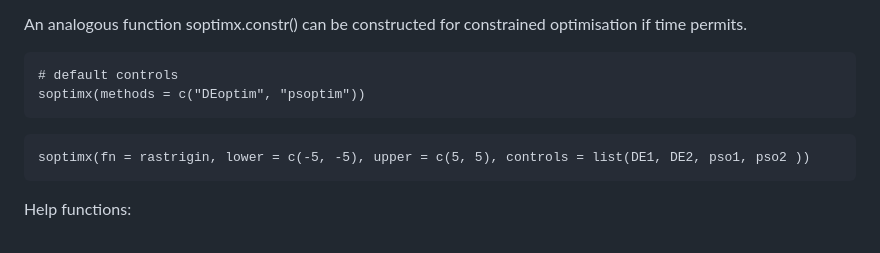
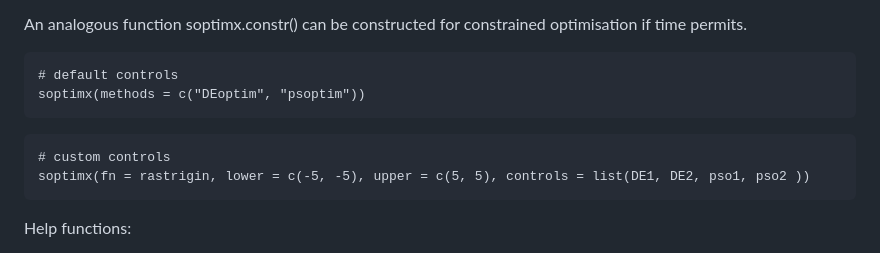
Before and after one commit to arqamrp/stochoptimtests, a Markdown page: temp/new_coding.md, the part around the change. Drawn GitHub-style.

````diff
--- a/temp/new_coding.md
+++ b/temp/new_coding.md
@@ -170,6 +170,7 @@ soptimx(methods = c("DEoptim", "psoptim"))
 ```
 
 ```
+# custom controls
 soptimx(fn = rastrigin, lower = c(-5, -5), upper = c(5, 5), controls = list(DE1, DE2, pso1, pso2 ))
 ```
 
````
